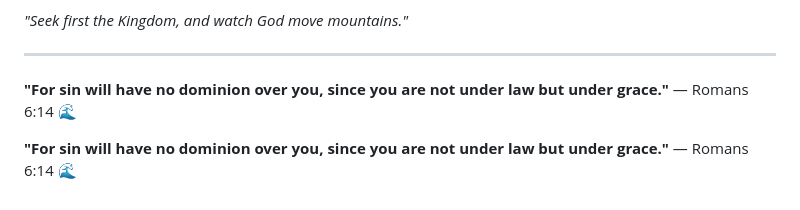
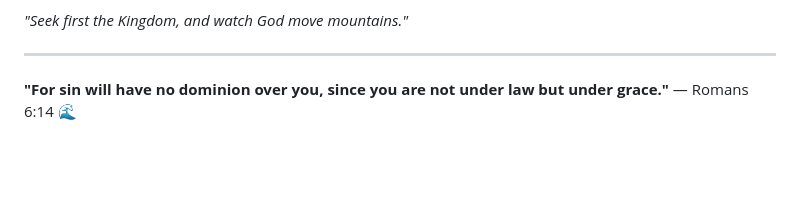
Before and after one commit to BiblicalLearning/Covenantal-Baptism, a Markdown page: README.md, the part around one of its changes. GitHub-like rendering; blank space fills up the shorter version.

```diff
--- a/README.md
+++ b/README.md
@@ -195,6 +195,3 @@ Free to use for personal and ministry purposes. Please maintain attribution.
 ---
 
 **"For sin will have no dominion over you, since you are not under law but under grace."** — Romans 6:14 🌊
-
-
-**"For sin will have no dominion over you, since you are not under law but under grace."** — Romans 6:14 🌊
```
Also changed, not shown: other parts of README.md (+1 -1 lines).
